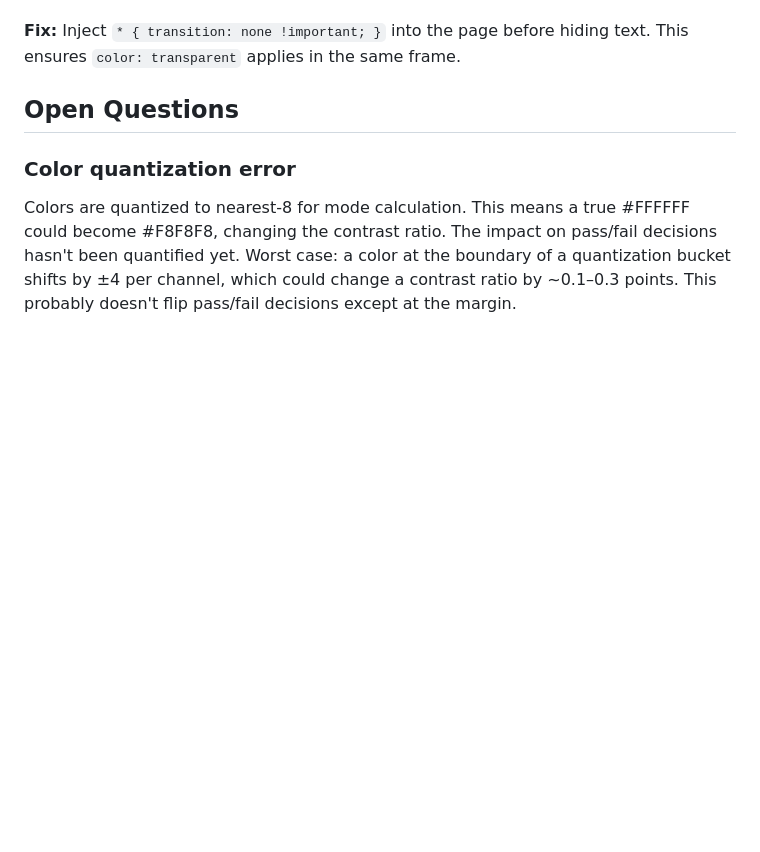
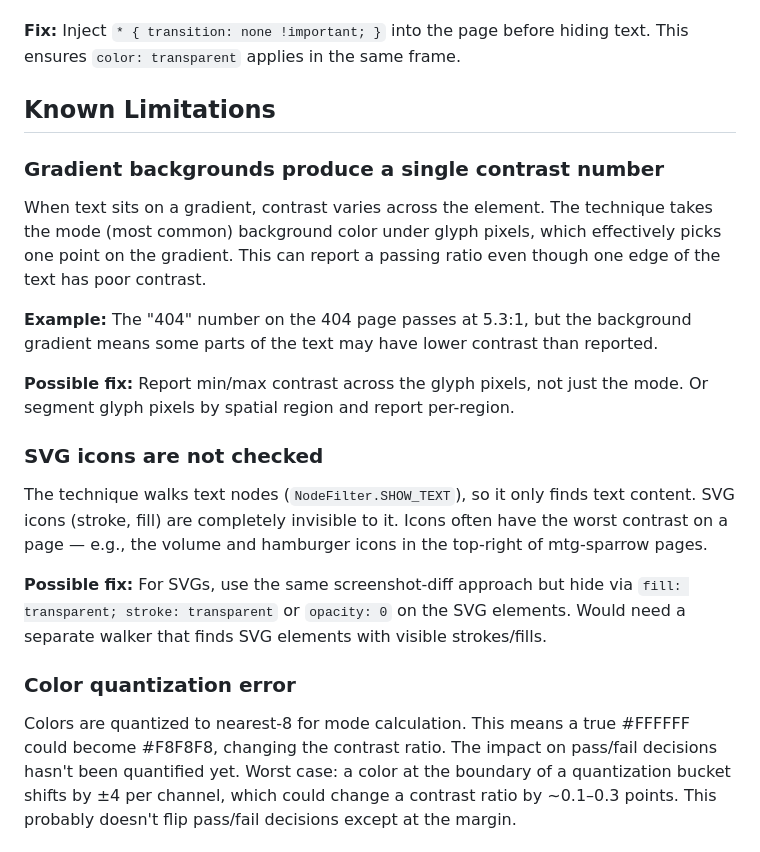
Before and after one commit to jessitron/mtg-sparrow, a Markdown page: small-arc-studios/testing/contrast-screenshot-diff.md, the part around the change. Drawn GitHub-style; blank space fills up the shorter version.

Commit message:
Document known limitations: gradient backgrounds and SVG icons not handled - claude

```diff
--- a/small-arc-studios/testing/contrast-screenshot-diff.md
+++ b/small-arc-studios/testing/contrast-screenshot-diff.md
@@ -57,7 +57,21 @@ Run: `npm run test:contrast-diff` (requires test server at localhost:3847)
 
 **Fix:** Inject `* { transition: none !important; }` into the page before hiding text. This ensures `color: transparent` applies in the same frame.
 
-## Open Questions
+## Known Limitations
+
+### Gradient backgrounds produce a single contrast number
+
+When text sits on a gradient, contrast varies across the element. The technique takes the mode (most common) background color under glyph pixels, which effectively picks one point on the gradient. This can report a passing ratio even though one edge of the text has poor contrast.
+
+**Example:** The "404" number on the 404 page passes at 5.3:1, but the background gradient means some parts of the text may have lower contrast than reported.
+
+**Possible fix:** Report min/max contrast across the glyph pixels, not just the mode. Or segment glyph pixels by spatial region and report per-region.
+
+### SVG icons are not checked
+
+The technique walks text nodes (`NodeFilter.SHOW_TEXT`), so it only finds text content. SVG icons (stroke, fill) are completely invisible to it. Icons often have the worst contrast on a page — e.g., the volume and hamburger icons in the top-right of mtg-sparrow pages.
+
+**Possible fix:** For SVGs, use the same screenshot-diff approach but hide via `fill: transparent; stroke: transparent` or `opacity: 0` on the SVG elements. Would need a separate walker that finds SVG elements with visible strokes/fills.
 
 ### Color quantization error
 
```
